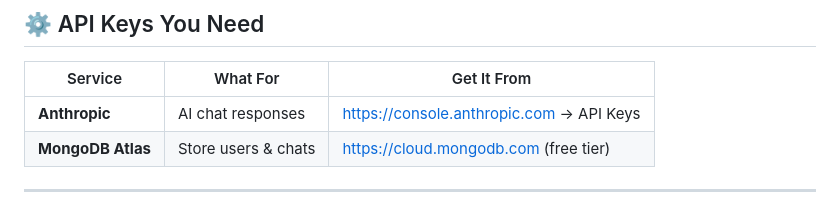
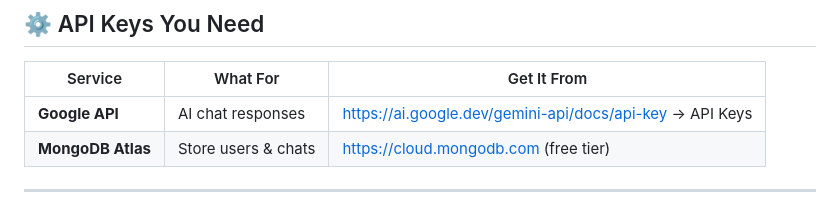
Before and after one commit to rattaneshguleria/serenity-chatbot, a Markdown page: README.md, the part around the change. Rendered like a GitHub page.

Commit message:
Update API key service from Anthropic to Google API

```diff
--- a/README.md
+++ b/README.md
@@ -37,7 +37,7 @@ serenity/
 
 | Service | What For | Get It From |
 |---------|----------|-------------|
-| **Anthropic** | AI chat responses | https://console.anthropic.com → API Keys |
+| **Google API** | AI chat responses | https://ai.google.dev/gemini-api/docs/api-key → API Keys |
 | **MongoDB Atlas** | Store users & chats | https://cloud.mongodb.com (free tier) |
 
 ---
```
